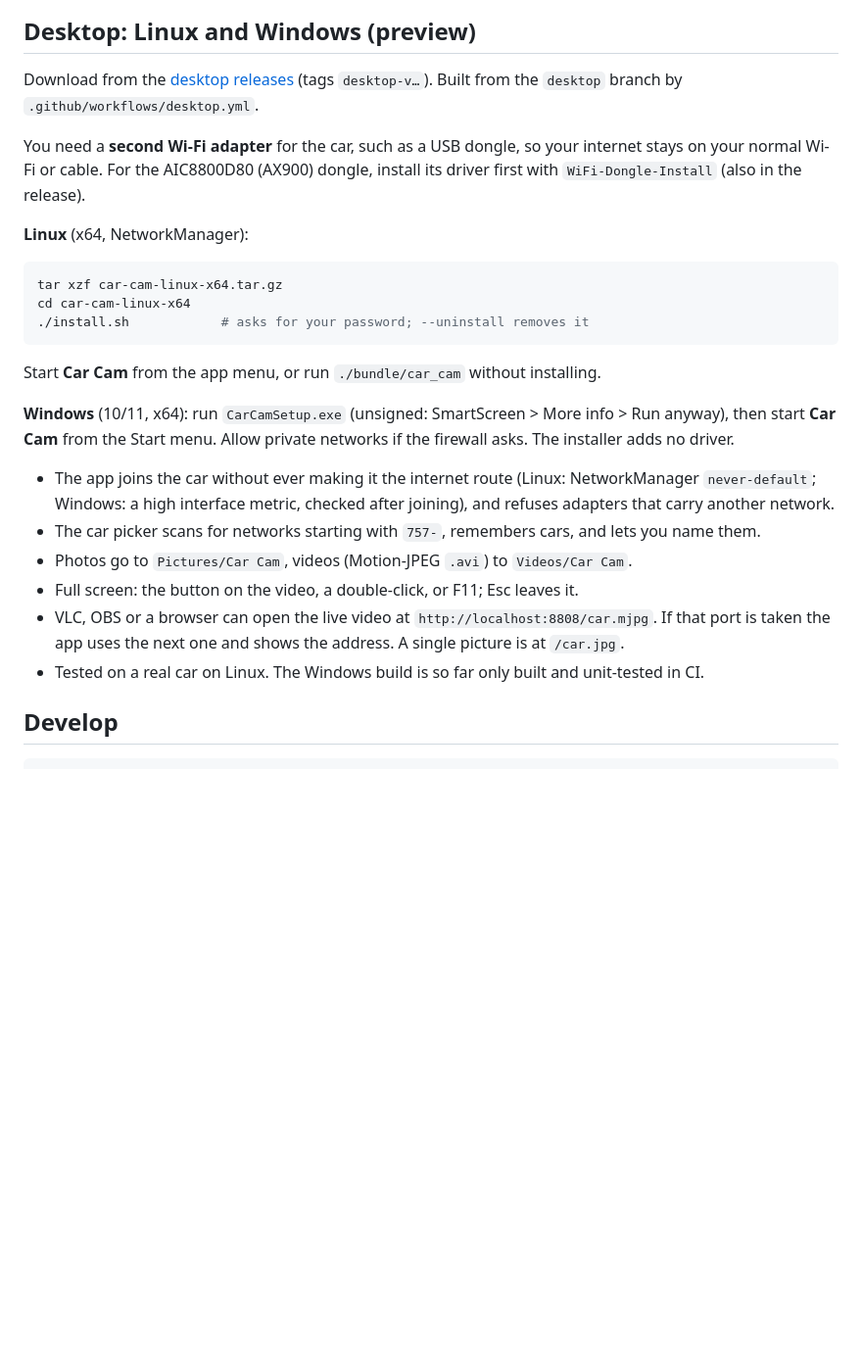
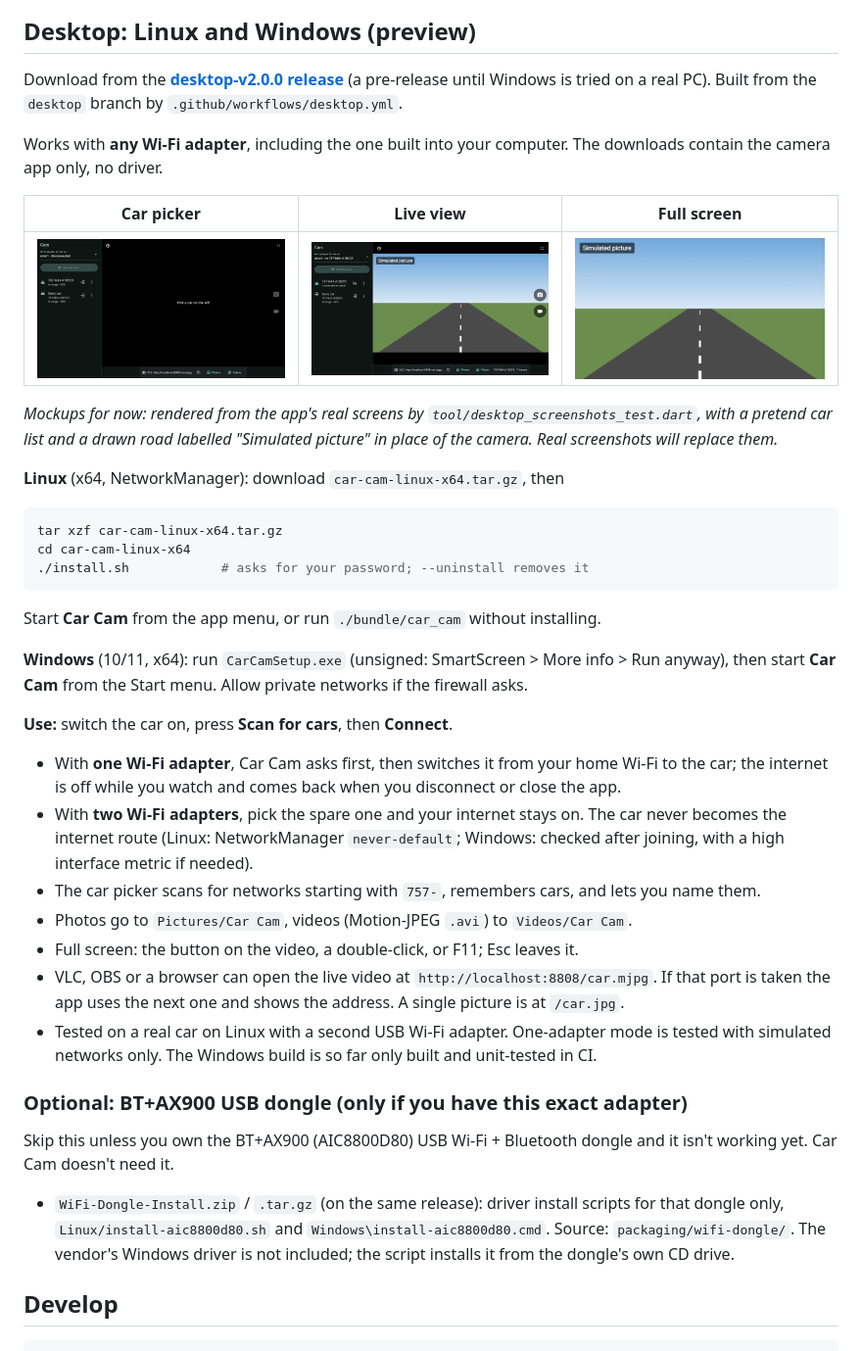
Before and after one commit to Awesome-Framebuf/car-cam, a Markdown page: README.md, the part around the change. Shown at 98% size. Drawn GitHub-style; pictures changed too: docs/images/desktop-car-picker.png (added), docs/images/desktop-full-screen.png (added), docs/images/desktop-live.png (added); blank space fills up the shorter version.

````diff
--- a/README.md
+++ b/README.md
@@ -56,14 +56,23 @@ Turn on the car, join its Wi-Fi on your phone and open Car Cam. See the
 
 ## Desktop: Linux and Windows (preview)
 
-Download from the [desktop releases](../../releases) (tags `desktop-v…`). Built
-from the `desktop` branch by `.github/workflows/desktop.yml`.
+Download from the **[desktop-v2.0.0 release](https://github.com/Awesome-Framebuf/car-cam/releases/tag/desktop-v2.0.0)**
+(a pre-release until Windows is tried on a real PC). Built from the `desktop`
+branch by `.github/workflows/desktop.yml`.
 
-You need a **second Wi-Fi adapter** for the car, such as a USB dongle, so your
-internet stays on your normal Wi-Fi or cable. For the AIC8800D80 (AX900) dongle,
-install its driver first with `WiFi-Dongle-Install` (also in the release).
+Works with **any Wi-Fi adapter**, including the one built into your computer.
+The downloads contain the camera app only, no driver.
 
-**Linux** (x64, NetworkManager):
+| Car picker | Live view | Full screen |
+| --- | --- | --- |
+| ![Car picker](docs/images/desktop-car-picker.png) | ![Live view](docs/images/desktop-live.png) | ![Full screen](docs/images/desktop-full-screen.png) |
+
+*Mockups for now: rendered from the app's real screens by
+`tool/desktop_screenshots_test.dart`, with a pretend car list and a drawn road
+labelled "Simulated picture" in place of the camera. Real screenshots will
+replace them.*
+
+**Linux** (x64, NetworkManager): download `car-cam-linux-x64.tar.gz`, then
 
 ```sh
 tar xzf car-cam-linux-x64.tar.gz
@@ -75,11 +84,17 @@ Start **Car Cam** from the app menu, or run `./bundle/car_cam` without installin
 
 **Windows** (10/11, x64): run `CarCamSetup.exe` (unsigned: SmartScreen > More
 info > Run anyway), then start **Car Cam** from the Start menu. Allow private
-networks if the firewall asks. The installer adds no driver.
+networks if the firewall asks.
 
-- The app joins the car without ever making it the internet route (Linux:
-  NetworkManager `never-default`; Windows: a high interface metric, checked
-  after joining), and refuses adapters that carry another network.
+**Use:** switch the car on, press **Scan for cars**, then **Connect**.
+
+- With **one Wi-Fi adapter**, Car Cam asks first, then switches it from your
+  home Wi-Fi to the car; the internet is off while you watch and comes back when
+  you disconnect or close the app.
+- With **two Wi-Fi adapters**, pick the spare one and your internet stays on.
+  The car never becomes the internet route (Linux: NetworkManager
+  `never-default`; Windows: checked after joining, with a high interface metric
+  if needed).
 - The car picker scans for networks starting with `757-`, remembers cars, and
   lets you name them.
 - Photos go to `Pictures/Car Cam`, videos (Motion-JPEG `.avi`) to `Videos/Car Cam`.
@@ -87,8 +102,20 @@ networks if the firewall asks. The installer adds no driver.
 - VLC, OBS or a browser can open the live video at
   `http://localhost:8808/car.mjpg`. If that port is taken the app uses the next
   one and shows the address. A single picture is at `/car.jpg`.
-- Tested on a real car on Linux. The Windows build is so far only built and
-  unit-tested in CI.
+- Tested on a real car on Linux with a second USB Wi-Fi adapter. One-adapter
+  mode is tested with simulated networks only. The Windows build is so far only
+  built and unit-tested in CI.
+
+### Optional: BT+AX900 USB dongle (only if you have this exact adapter)
+
+Skip this unless you own the BT+AX900 (AIC8800D80) USB Wi-Fi + Bluetooth dongle
+and it isn't working yet. Car Cam doesn't need it.
+
+- `WiFi-Dongle-Install.zip` / `.tar.gz` (on the same release): driver install
+  scripts for that dongle only, `Linux/install-aic8800d80.sh` and
+  `Windows\install-aic8800d80.cmd`. Source: `packaging/wifi-dongle/`. The vendor's
+  Windows driver is not included; the script installs it from the dongle's own
+  CD drive.
 
 ## Develop
 
````
Also changed, not shown: packaging/RELEASE-NOTES.md (+38 -16 lines), 11 other files.
